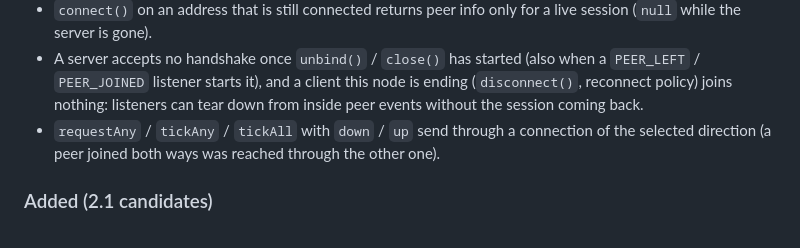
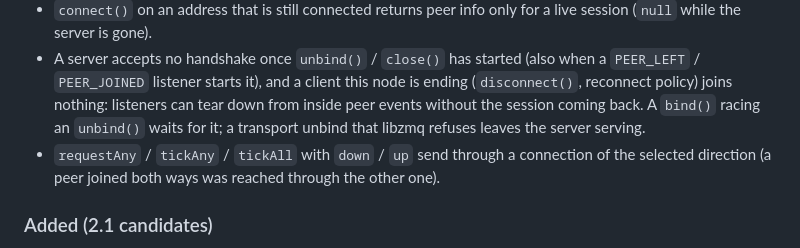
Before and after one commit to sfast/zeronode, a Markdown page: CHANGELOG.md, the part around the change. Rendered like a GitHub page.

Commit message:
docs(changelog): Codex review round 2
Co-Authored-By: Claude Opus 5.5 <noreply@anthropic.com>

```diff
--- a/CHANGELOG.md
+++ b/CHANGELOG.md
@@ -86,6 +86,8 @@ patch from the commit before these if they are not wanted yet.
   when a `PEER_LEFT` / `PEER_JOINED` listener starts it), and a client this
   node is ending (`disconnect()`, reconnect policy) joins nothing: listeners
   can tear down from inside peer events without the session coming back.
+  A `bind()` racing an `unbind()` waits for it; a transport unbind that
+  libzmq refuses leaves the server serving.
 - `requestAny` / `tickAny` / `tickAll` with `down` / `up` send through a
   connection of the selected direction (a peer joined both ways was reached
   through the other one).
```
